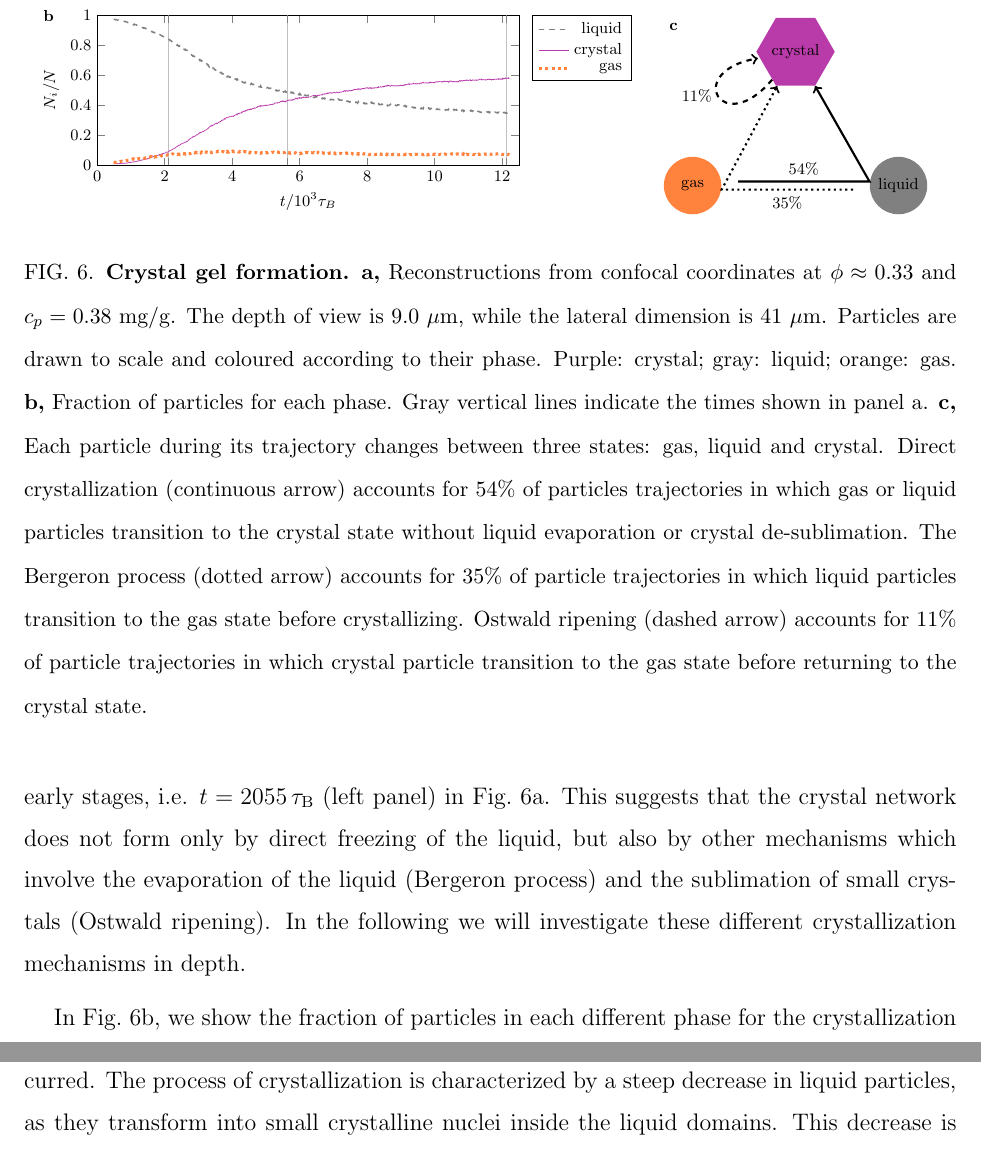
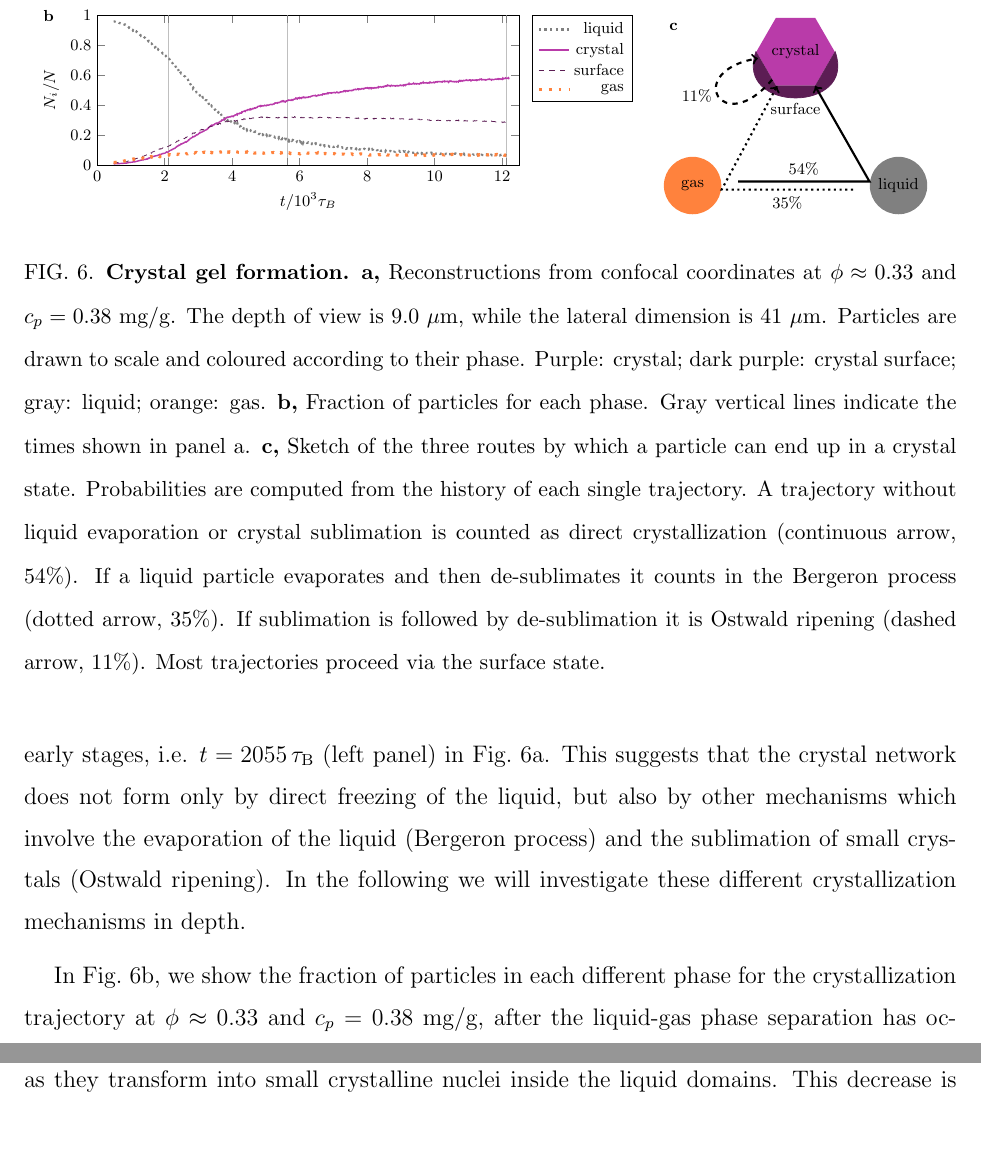
Before and after one commit to MathieuLeocmach/crystal-gel_paper, a LaTeX paper (crystal_gel_r.tex): two parts of pages 12 and 13 of 22, joined at a grey line, cut so that both start at the same text. Compiled offline with pdfLaTeX.

Commit message:
Add surface particles: - draw them in dark purple - differentiate from liquid in evolution of fraction of particles - sketch a surface layer around the hexagon sketching the crystal

```diff
--- a/crystal_gel_r.tex
+++ b/crystal_gel_r.tex
@@ -280,7 +280,7 @@ lower volume fraction, which is indeed close to the volume fraction of the attra
  % crystal_size.eps: 0x0 pixel, 300dpi, 0.00x0.00 cm, bb=(atend)
 \caption{{\bf Percolated network structures.}
 {\bf a, b:} the network is represented in a coarse-grained fashion (see Methods).
-{\bf c, d:} slabs of 4.5 $\mu$m thickness and 41 $\mu$m width. Particles are drawn to scale and coloured according to their phase. Purple: crystal; gray: liquid; orange: gas.
+{\bf c, d:} slabs of 4.5 $\mu$m thickness and 41 $\mu$m width. Particles are drawn to scale and coloured according to their phase. Purple: crystal; dark purple: crystal surface; gray: liquid; orange: gas.
 {\bf a, c:} a gel obtained from the state point $\phi\approx 0.33$ and $c_p=1.07$ mg/g at $t=400$ min after sample preparation.
 {\bf b, d:} a crystal-gel at the same $\phi$ but at lower polymer concentration, $c_p=0.38$ mg/g at $t=468$ min after sample preparation.
 On the top row we can clearly see not only the percolated nature of both networks, but also the difference in the smoothness of the network surface between amorphous and crystal gels.
@@ -337,12 +337,14 @@ which speculated two different arrest mechanisms: crystallization at low polymer
  \includegraphics[width=16cm]{transitions}
  % snapshots.eps: 0x0 pixel, 300dpi, 0.00x0.00 cm, bb=0 -1 2256 735
  \caption{{\bf Crystal gel formation.}
-{\bf a,} Reconstructions from confocal coordinates at $\phi\approx 0.33$ and $c_p=0.38$ mg/g. The depth of view is 9.0 $\mu$m, while the lateral dimension is 41 $\mu$m. Particles are drawn to scale and coloured according to their phase. Purple: crystal; gray: liquid; orange: gas.
+{\bf a,} Reconstructions from confocal coordinates at $\phi\approx 0.33$ and $c_p=0.38$ mg/g. The depth of view is 9.0 $\mu$m, while the lateral dimension is 41 $\mu$m. Particles are drawn to scale and coloured according to their phase. Purple: crystal; dark purple: crystal surface; gray: liquid; orange: gas.
 {\bf b,} Fraction of particles for each phase. Gray vertical lines indicate the times shown in panel a.
-{\bf c,} Each particle during its trajectory changes between three states: gas, liquid and crystal. Direct crystallization (continuous arrow) accounts for 54\% of particles trajectories in which
-gas or liquid particles transition to the crystal state without liquid evaporation or crystal de-sublimation. The Bergeron process (dotted arrow) accounts for 35\% of particle trajectories in which liquid particles
-transition to the gas state before crystallizing. Ostwald ripening (dashed arrow) accounts for 11\% of particle trajectories in which crystal particle transition to the gas state before returning
-to the crystal state.}
+{\bf c,} Sketch of the three routes by which a particle can end up in a crystal state.
+Probabilities are computed from the history of each single trajectory.
+A trajectory without liquid evaporation or crystal sublimation is counted as direct crystallization (continuous arrow, 54\%).
+If a liquid particle evaporates and then de-sublimates it counts in the Bergeron process (dotted arrow, 35\%).
+If sublimation is followed by de-sublimation it is Ostwald ripening (dashed arrow, 11\%).
+Most trajectories proceed via the surface state.}
 \label{fig:transitions}
 \end{figure*}
 
```
Also changed, not shown: response3.tex (+3 -3 lines), network.pdf, transitions.pdf.
